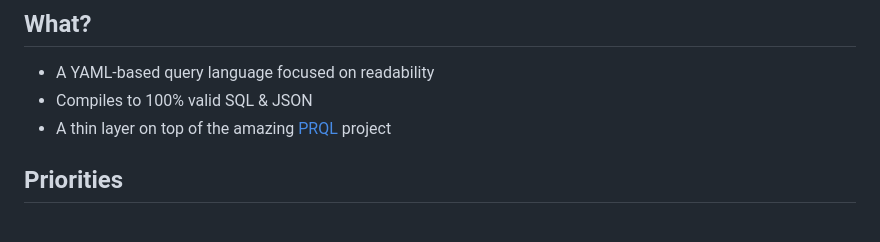
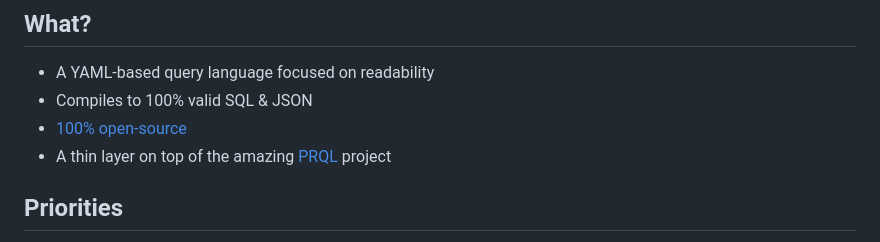
Before and after one commit to theduql/duql, a Markdown page: README.md, the part around the change. Drawn GitHub-style.

Commit message:
Include License Link

```diff
--- a/README.md
+++ b/README.md
@@ -4,6 +4,7 @@
 ## What?
 - A YAML-based query language focused on readability
 - Compiles to 100% valid SQL & JSON
+- [100% open-source](/LICENSE)
 - A thin layer on top of the amazing [PRQL](https://github.com/PRQL/prql) project
 
 ## Priorities
```
